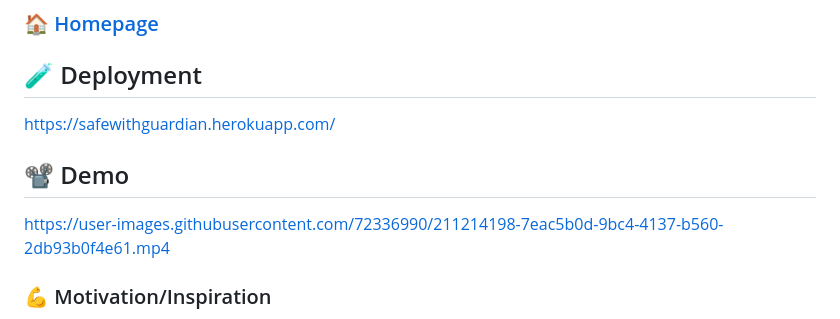
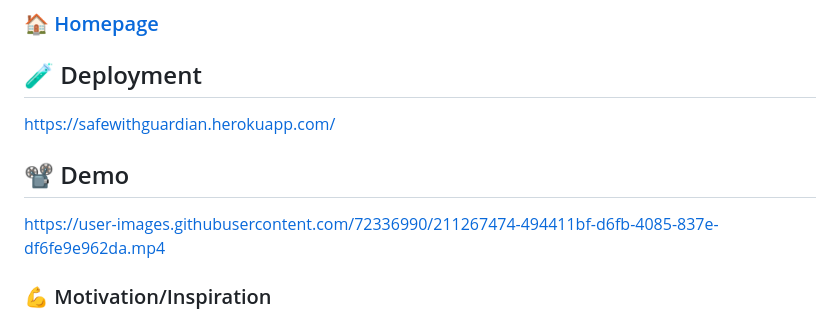
Before and after one commit to Manan-jn/Guardian, a Markdown page: README.md, the part around the change. Drawn GitHub-style.

```diff
--- a/README.md
+++ b/README.md
@@ -21,7 +21,8 @@ https://safewithguardian.herokuapp.com/
 
   ## 📽️ Demo
 
-https://user-images.githubusercontent.com/72336990/211214198-7eac5b0d-9bc4-4137-b560-2db93b0f4e61.mp4
+https://user-images.githubusercontent.com/72336990/211267474-494411bf-d6fb-4085-837e-df6fe9e962da.mp4
+
 
 ### 💪 Motivation/Inspiration
 <p>Women safety is growing global concern with women being victims of abuse and assault in all spheres of their day to day lives. Delhi tops all the crime charts against of the country with 41% share of the total crimes committed. From rape, abduction to murders, Delhi is changing its status from the political capital of India to the crime capital. Taking this into note, we came up with the idea for our web app Guardian. With our app Guardian we envision to provide women a sense of security so that they can venture into any horizon in life and yet be connected to their safety network.</p>
```
